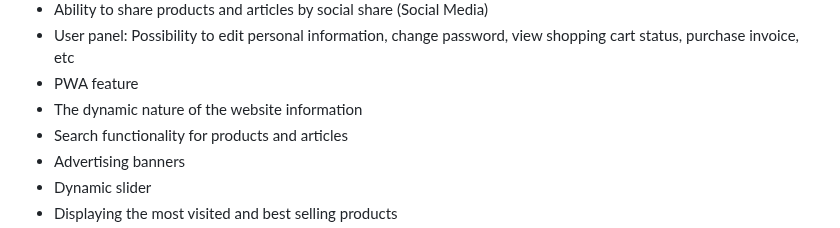
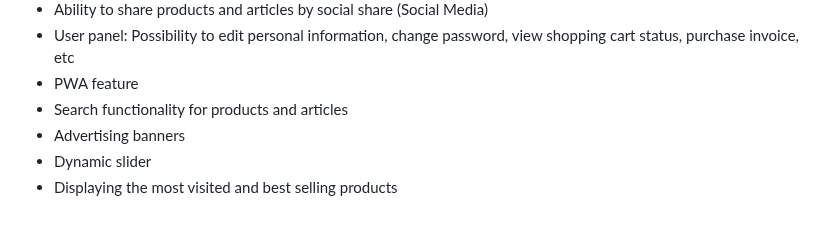
Before and after one commit to Ali-Davoudi/autopart, a Markdown page: README.md, the part around the change. Drawn GitHub-style.

```diff
--- a/README.md
+++ b/README.md
@@ -93,7 +93,6 @@ python manage.py createsuperuser
 * Ability to share products and articles by social share (Social Media)
 * User panel: Possibility to edit personal information, change password, view shopping cart status, purchase invoice, etc
 * PWA feature
-* The dynamic nature of the website information
 * Search functionality for products and articles
 * Advertising banners
 * Dynamic slider
```
